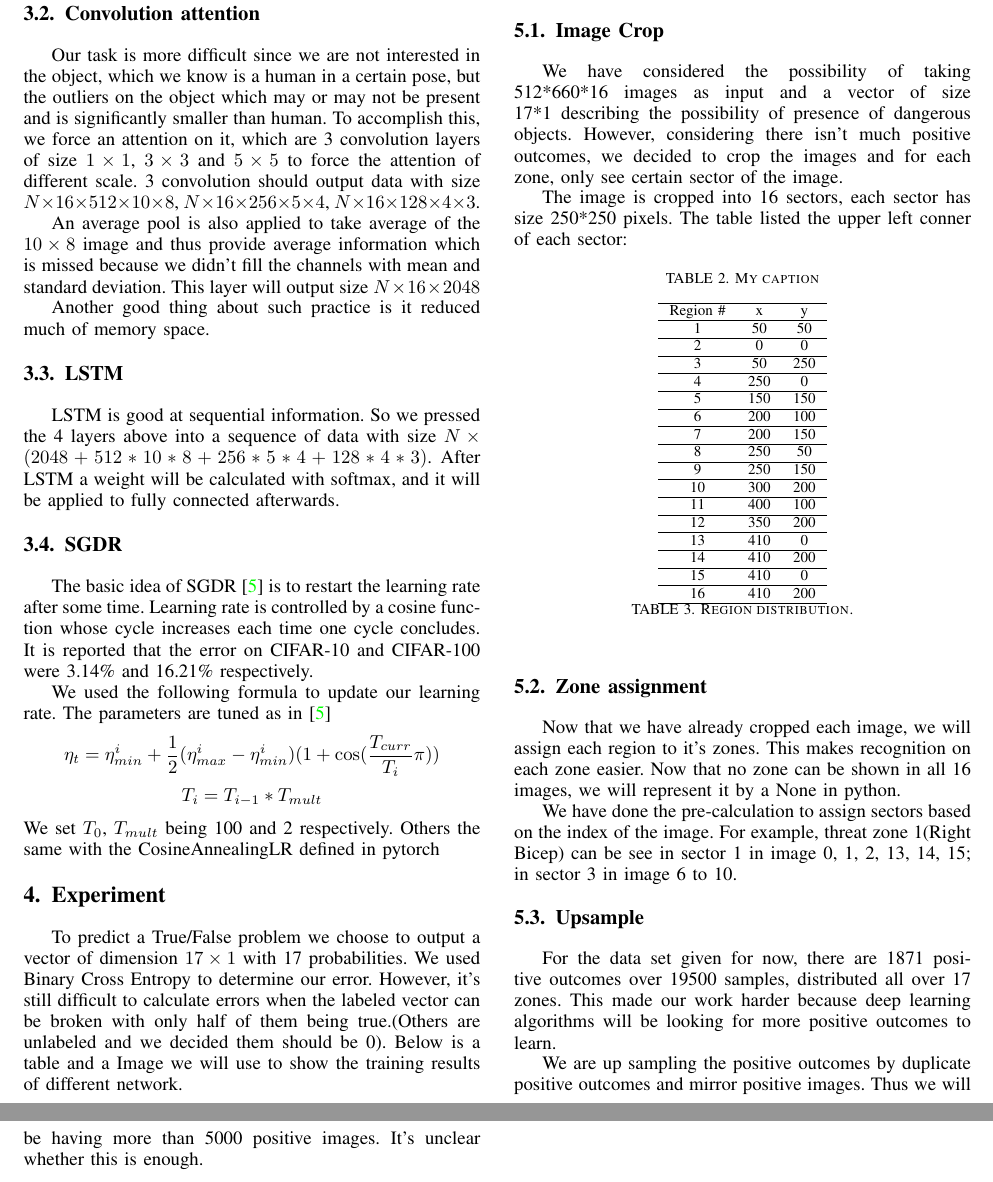
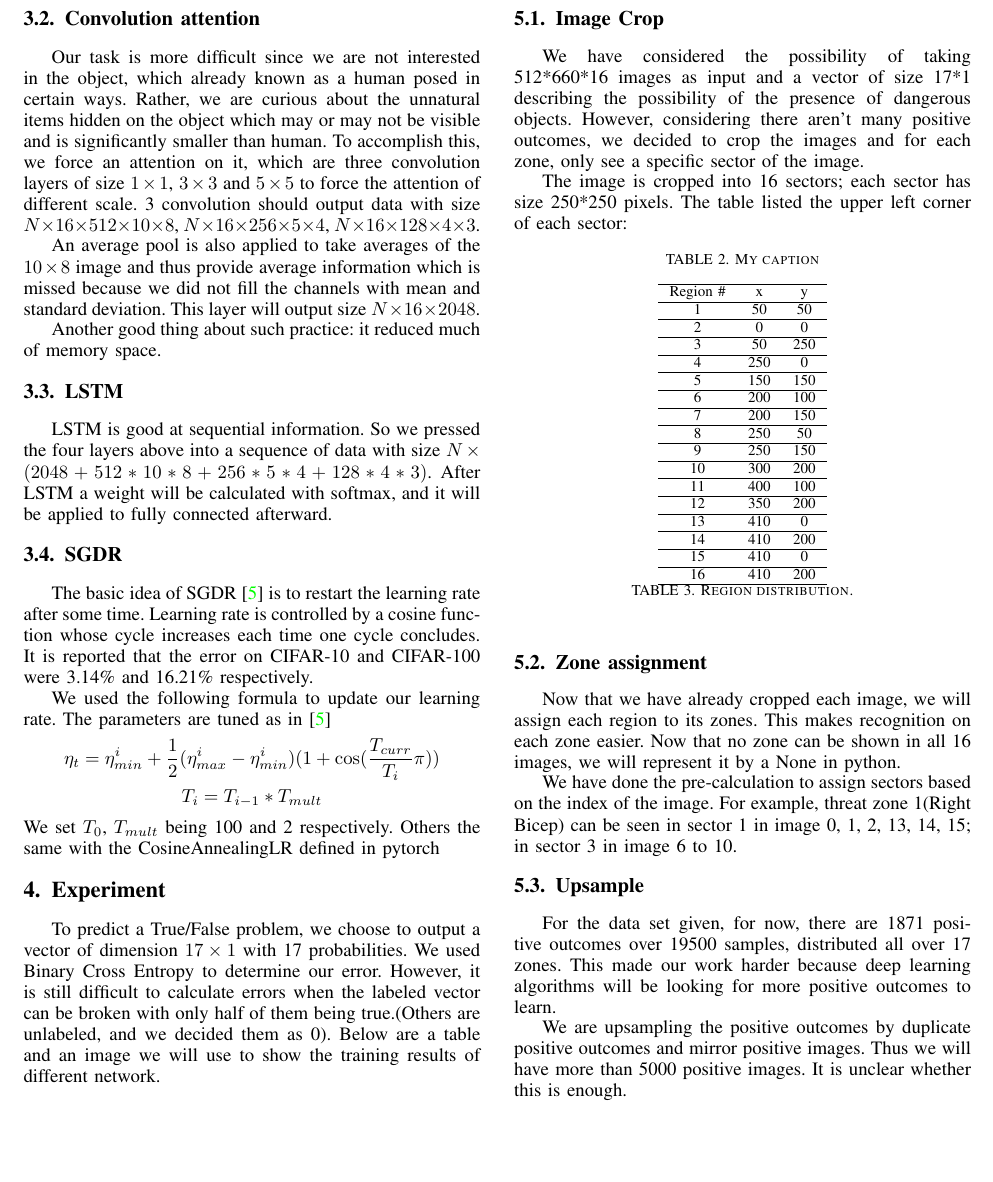
Before and after one commit to DataCorrupted/PassengerScreeningChallenge, a LaTeX paper (doc/report/report.tex): two parts of pages 3 and 4 of 4 before the commit and part of page 3 of 4 after it, the two joined at a grey line, cut so that both start at the same text, the shorter picture padded with empty space. Compiled offline with pdfLaTeX; a missing font is replaced by an installed copy or a similar font; a LaTeX package or settings file that is missing is left out.

Commit message:
fix grammar

```diff
--- a/doc/report/report.tex
+++ b/doc/report/report.tex
@@ -122,12 +122,13 @@ But this is just a naive implementation. We have considered using the mean and v
 
 \subsection{Convolution attention}
-Our task is more difficult since we are not interested in the object, which we know is a human in a certain pose, but the outliers on the object which may or may not be present and is significantly smaller than human. To accomplish this, we force an attention on it, which are 3 convolution layers of size $1\times1$, $3\times3$ and $5\times5$ to force the attention of different scale. 3 convolution should output data with size $N\times16\times512\times 10\times8$, $N\times16\times256\times5\times4$, $N\times16\times128\times4\times3$.
-\par An average pool is also applied to take average of the $10\times8$ image and thus provide average information which is missed because we didn't fill the channels with mean and standard deviation. This layer will output size $N\times 16\times 2048$
-\par Another good thing about such practice is it reduced much of memory space.
+Our task is more difficult since we are not interested in the object, which already known as a human posed in certain ways. Rather, we are curious about the unnatural items hidden on the object which may or may not be visible and is significantly smaller than human. To accomplish this, we force an attention on it, which are three convolution layers of size $1\times1$, $3\times3$ and $5\times5$ to force the attention of different scale. 3 convolution should output data with size $N\times16\times512\times 10\times8$, $N\times16\times256\times5\times4$, $N\times16\times128\times4\times3$.
+
+An average pool is also applied to take averages of the $10\times8$ image and thus provide average information which is missed because we did not fill the channels with mean and standard deviation. This layer will output size $N\times 16\times 2048$.
+
+Another good thing about such practice: it reduced much of memory space.
 
 \subsection{LSTM}
-\par
-LSTM is good at sequential information. So we pressed the 4 layers above into a sequence of data with size $N\times(2048+512*10*8+256*5*4+128*4*3)$. After LSTM a weight will be calculated with softmax, and it will be applied to fully connected afterwards.
+LSTM is good at sequential information. So we pressed the four layers above into a sequence of data with size $N\times(2048+512*10*8+256*5*4+128*4*3)$. After LSTM a weight will be calculated with softmax, and it will be applied to fully connected afterward.
 
 \subsection{SGDR}
 The basic idea of SGDR~\cite{SGDR} is to restart the learning rate after some time. Learning rate is controlled by a cosine function whose cycle increases each time one cycle concludes. It is reported that the error on CIFAR-10 and CIFAR-100 were 3.14\% and 16.21\% respectively.
@@ -138,17 +139,17 @@ We set $T_0$, $T_{mult}$ being 100 and 2 respectively. Others the same with the
 
 
 \section{Experiment}
-To predict a True/False problem we choose to output a vector of dimension $17 \times 1$ with 17 probabilities.
-We used Binary Cross Entropy to determine our error. However, it's still difficult to calculate errors when the labeled vector can be broken with only half of them being true.(Others are unlabeled and we decided them should be 0).
-Below is a table and a Image we will use to show the training results of different network.
+To predict a True/False problem, we choose to output a vector of dimension $17 \times 1$ with 17 probabilities.
+We used Binary Cross Entropy to determine our error. However, it is still difficult to calculate errors when the labeled vector can be broken with only half of them being true.(Others are unlabeled, and we decided them as 0).
+Below are a table and an image we will use to show the training results of different network.
 
 \section{Discussion and other thinkings}
 Since the provided data is monochrome and all of them are registered, we naturally came up with the idea of sparse representation. We experiment this idea on regional cropped images.
 
 \subsection{Image Crop}
-We have considered the possibility of taking 512*660*16 images as input and a vector of size 17*1 describing the possibility of presence of dangerous objects. However, considering there isn't much positive outcomes, we decided to crop the images and for each zone, only see certain sector of the image.
+We have considered the possibility of taking 512*660*16 images as input and a vector of size 17*1 describing the possibility of the presence of dangerous objects. However, considering there aren't many positive outcomes, we decided to crop the images and for each zone, only see a specific sector of the image.
 
-The image is cropped into 16 sectors, each sector has size 250*250 pixels. The table listed the upper left conner of each sector:
+The image is cropped into 16 sectors; each sector has size 250*250 pixels. The table listed the upper left corner of each sector:
 \begin{table}[!htb]
     \centering
     \caption{My caption}
@@ -176,14 +177,14 @@ The image is cropped into 16 sectors, each sector has size 250*250 pixels. The t
     \caption{Region distribution.}
 \end{table}
 \subsection{Zone assignment}
-Now that we have already cropped each image, we will assign each region to it's zones. This makes recognition on each zone easier. Now that no zone can be shown in all 16 images, we will represent it by a None in python.
+Now that we have already cropped each image, we will assign each region to its zones. This makes recognition on each zone easier. Now that no zone can be shown in all 16 images, we will represent it by a None in python.
 
-We have done the pre-calculation to assign sectors based on the index of the image. For example, threat zone 1(Right Bicep) can be see in sector 1 in image 0, 1, 2, 13, 14, 15; in sector 3 in image 6 to 10.
+We have done the pre-calculation to assign sectors based on the index of the image. For example, threat zone 1(Right Bicep) can be seen in sector 1 in image 0, 1, 2, 13, 14, 15; in sector 3 in image 6 to 10.
 
 \subsection{Upsample}
-For the data set given for now, there are 1871 positive outcomes over 19500 samples, distributed all over 17 zones. This made our work harder because deep learning algorithms will be looking for more positive outcomes to learn.
+For the data set given, for now, there are 1871 positive outcomes over 19500 samples, distributed all over 17 zones. This made our work harder because deep learning algorithms will be looking for more positive outcomes to learn.
 
-We are up sampling the positive outcomes by duplicate positive outcomes and mirror positive images. Thus we will be having more than 5000 positive images. It's unclear whether this is enough.
+We are upsampling the positive outcomes by duplicate positive outcomes and mirror positive images. Thus we will have more than 5000 positive images. It is unclear whether this is enough.
 
 % \section{Conclusion \& Future Works}
 % This work presents a
```
Also changed, not shown: doc/report/report.tex (44 more changed lines).
